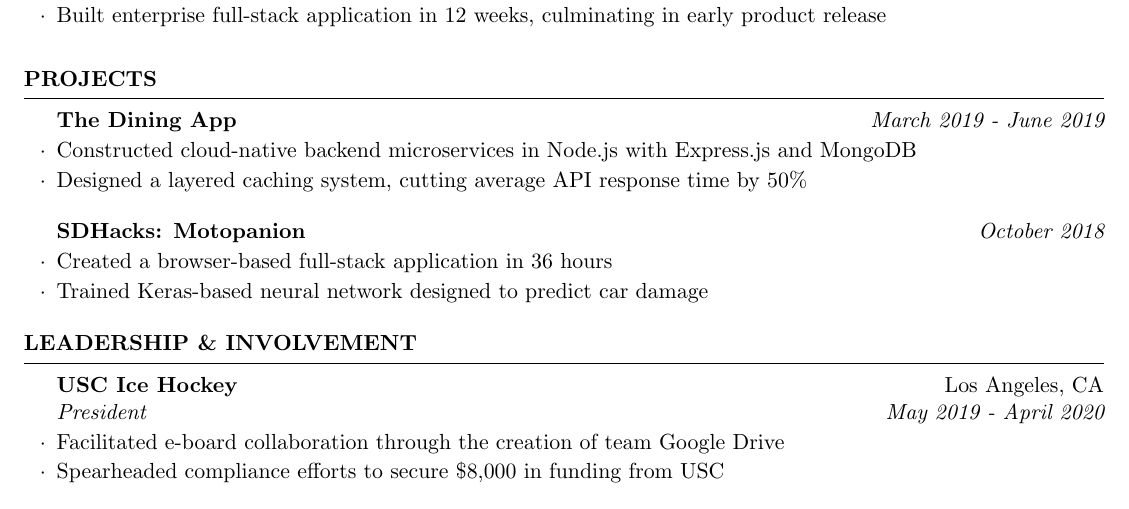
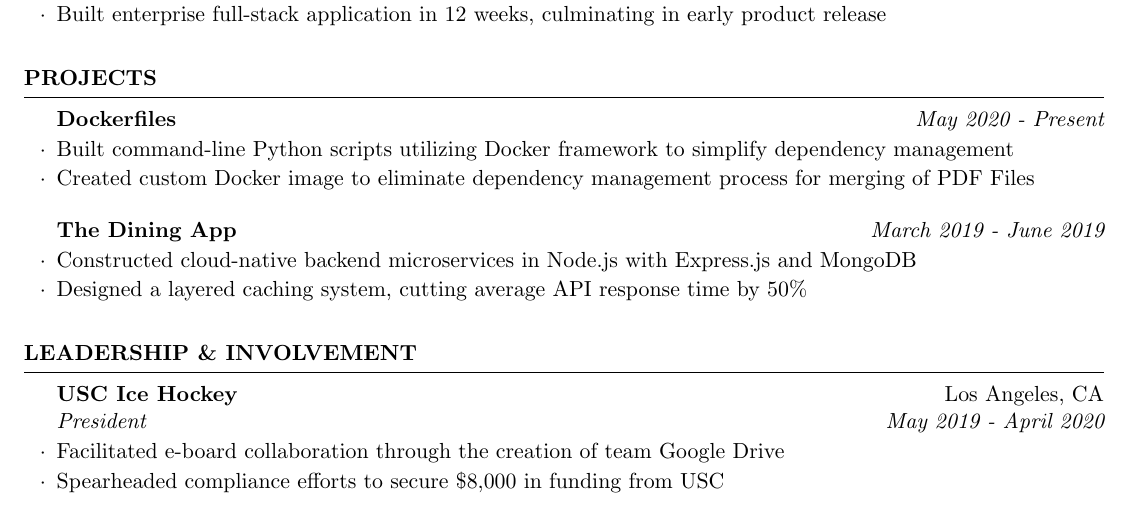
Before and after one commit to cbpodd/resume, a LaTeX CV (resume.tex): part of the page, cut so that both start at the same text. Compiled offline with pdfLaTeX.

Commit message:
New Project

```diff
--- a/resume.tex
+++ b/resume.tex
@@ -28,7 +28,8 @@
 \newcommand {\lavalab} {\href{https://usclavalab.org/}{LavaLab}}
 \newcommand {\uscih} {\href{https://trojanshockey.com/}{USC Ice Hockey}}
 \newcommand {\sdhacks} {\href{https://www.sdhacks.io/}{SDHacks}}
-\newcommand {\motopanion} {\href{https://github.com/cbpodd/sdhack2018}{Motopanion}}
+\newcommand {\dockerfiles}
+{\href{https://github.com/cbpodd/dockerfiles}{Dockerfiles}}
 \newcommand {\thediningapp} {\href{https://github.com/cbpodd/tdhbackend}{The Dining App}}
 \newcommand {\microsoft} {\href{https://www.microsoft.com/}{Microsoft}}
 \newcommand {\lefttravel} {\href{https://www.travel-left.com/}{Left Travel}}
@@ -117,6 +118,17 @@ Libraries & React.js/Redux, Node.js, Express.js, Flask, Spark Java
 
 \begin{rSection}{Projects}
 
+\project{\dockerfiles}{May 2020 - Present}
+\begin{rList}
+\item Built command-line Python scripts utilizing Docker framework to simplify
+    dependency management
+\item Created custom Docker image to eliminate dependency management process for
+    merging of PDF Files
+\end{rList}
+\vspace{0.5em}
+
+%------------------------------------------------
+
 \project{\thediningapp}{March 2019 - June 2019}
 \begin{rList}
 \item Constructed cloud-native backend microservices in Node.js with Express.js
@@ -125,14 +137,6 @@ Libraries & React.js/Redux, Node.js, Express.js, Flask, Spark Java
     50\%
 \end{rList}
 \vspace{0.5em}
-
-%------------------------------------------------
-
-\project{\sdhacks: \motopanion}{October 2018}
-\begin{rList}
-\item Created a browser-based full-stack application in 36 hours
-\item Trained Keras-based neural network designed to predict car damage
-\end{rList}
 
 \end{rSection}
 
```
